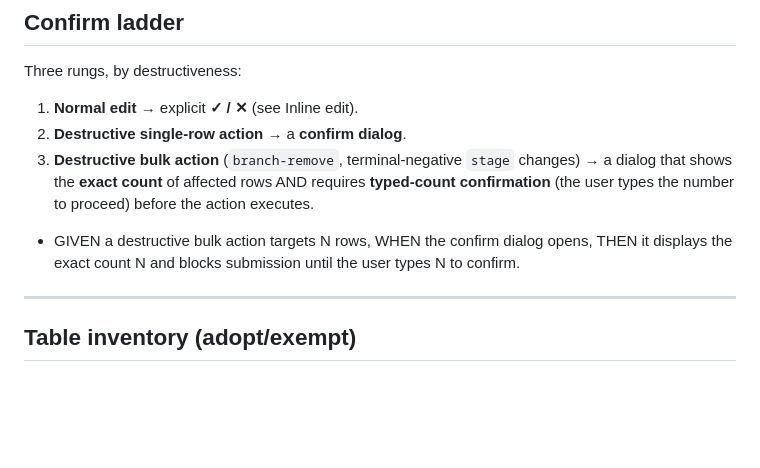
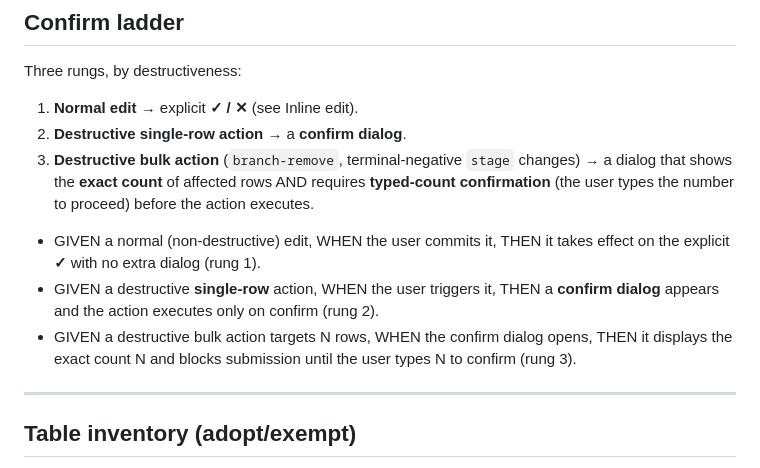
Before and after one commit to amnongraitzer/pealton-design-system, a Markdown page: docs/TABLE-CONTRACT.md, the part around the change. Rendered like a GitHub page; blank space fills up the shorter version.

Commit message:
docs(quick-260719-d9g): add explicit GIVEN/WHEN/THEN for confirm-ladder rungs 1-2 (issue #5 / PLT-079)
Co-Authored-By: Claude Opus 4.8 (1M context) <noreply@anthropic.com>

```diff
--- a/docs/TABLE-CONTRACT.md
+++ b/docs/TABLE-CONTRACT.md
@@ -210,9 +210,13 @@ Three rungs, by destructiveness:
    requires **typed-count confirmation** (the user types the number to
    proceed) before the action executes.
 
+- GIVEN a normal (non-destructive) edit, WHEN the user commits it, THEN it
+  takes effect on the explicit **✓** with no extra dialog (rung 1).
+- GIVEN a destructive **single-row** action, WHEN the user triggers it, THEN a
+  **confirm dialog** appears and the action executes only on confirm (rung 2).
 - GIVEN a destructive bulk action targets N rows, WHEN the confirm dialog
   opens, THEN it displays the exact count N and blocks submission until the
-  user types N to confirm.
+  user types N to confirm (rung 3).
 
 ---
 
```
